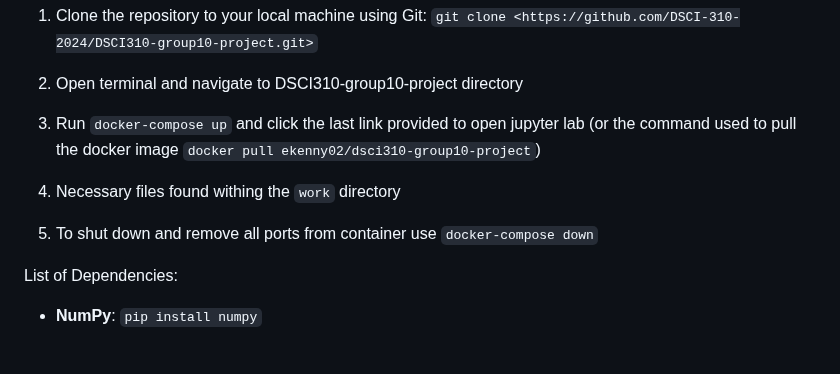
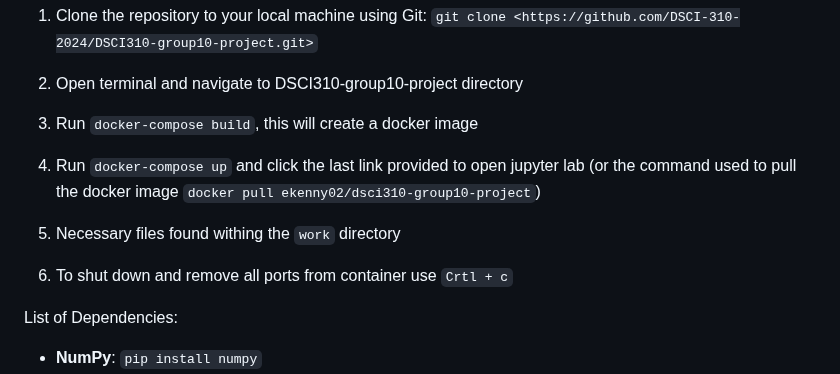
Before and after one commit to DSCI-310-2024/DSCI-310_group-10_crime-prediction, a Markdown page: README.md, the part around the change. Rendered like a GitHub page; blank space fills up the shorter version.

Commit message:
Update README.md
description to run docker container

```diff
--- a/README.md
+++ b/README.md
@@ -25,11 +25,13 @@ How to run (Docker Container):
 
 2. Open terminal and navigate to DSCI310-group10-project directory
 
-3. Run `docker-compose up` and click the last link provided to open jupyter lab (or the command used to pull the docker image `docker pull ekenny02/dsci310-group10-project`)
+3. Run `docker-compose build`, this will create a docker image
 
-4. Necessary files found withing the `work` directory
+4. Run `docker-compose up` and click the last link provided to open jupyter lab (or the command used to pull the docker image `docker pull ekenny02/dsci310-group10-project`)
 
-5. To shut down and remove all ports from container use `docker-compose down`
+5. Necessary files found withing the `work` directory
+
+6. To shut down and remove all ports from container use `Crtl + c`
 
 List of Dependencies:
 - **NumPy**: `pip install numpy`
```
